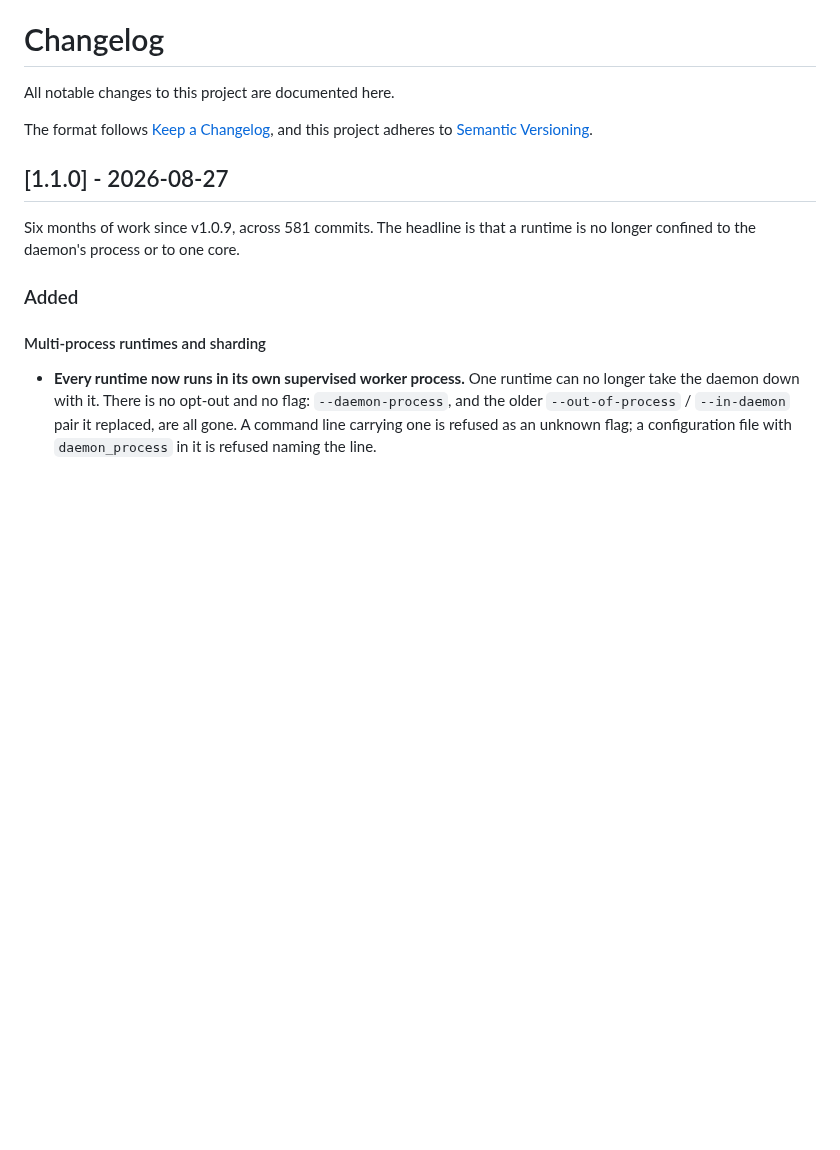
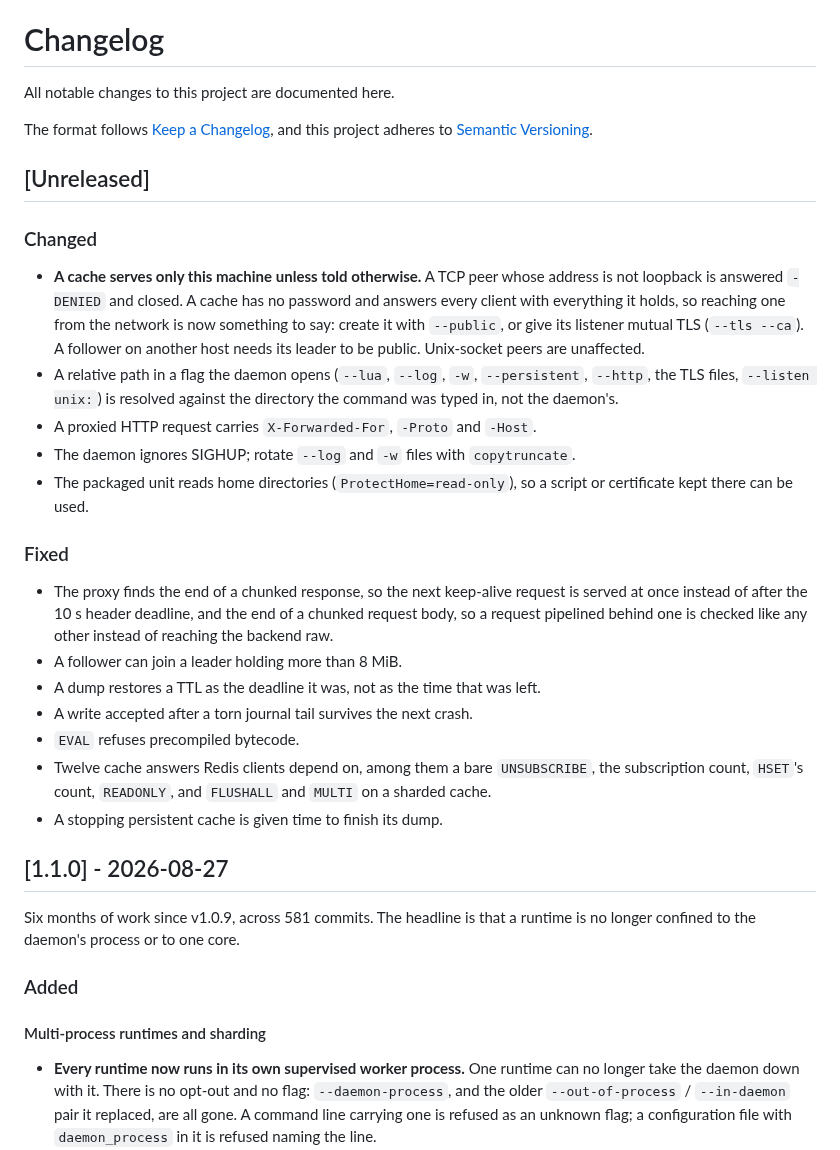
Before and after one commit to HiImSmiley/Socketley, a Markdown page: CHANGELOG.md, the part around the change. Rendered like a GitHub page; blank space fills up the shorter version.

Commit message:
[DOC] The protected cache and this branch's other visible changes, in the changelog and README
--public changes what a cache created with a plain -p does for a peer on
another machine, which an operator upgrading has to be told before it
refuses their clients; the other entries are what a user of this branch
would notice.

```diff
--- a/CHANGELOG.md
+++ b/CHANGELOG.md
@@ -4,6 +4,39 @@ All notable changes to this project are documented here.
 
 The format follows [Keep a Changelog](https://keepachangelog.com/en/1.1.0/),
 and this project adheres to [Semantic Versioning](https://semver.org/).
+
+## [Unreleased]
+
+### Changed
+
+- **A cache serves only this machine unless told otherwise.** A TCP peer whose
+  address is not loopback is answered `-DENIED` and closed. A cache has no
+  password and answers every client with everything it holds, so reaching one
+  from the network is now something to say: create it with `--public`, or give
+  its listener mutual TLS (`--tls --ca`). A follower on another host needs its
+  leader to be public. Unix-socket peers are unaffected.
+- A relative path in a flag the daemon opens (`--lua`, `--log`, `-w`,
+  `--persistent`, `--http`, the TLS files, `--listen unix:`) is resolved against
+  the directory the command was typed in, not the daemon's.
+- A proxied HTTP request carries `X-Forwarded-For`, `-Proto` and `-Host`.
+- The daemon ignores SIGHUP; rotate `--log` and `-w` files with `copytruncate`.
+- The packaged unit reads home directories (`ProtectHome=read-only`), so a
+  script or certificate kept there can be used.
+
+### Fixed
+
+- The proxy finds the end of a chunked response, so the next keep-alive request
+  is served at once instead of after the 10 s header deadline, and the end of a
+  chunked request body, so a request pipelined behind one is checked like any
+  other instead of reaching the backend raw.
+- A follower can join a leader holding more than 8 MiB.
+- A dump restores a TTL as the deadline it was, not as the time that was left.
+- A write accepted after a torn journal tail survives the next crash.
+- `EVAL` refuses precompiled bytecode.
+- Twelve cache answers Redis clients depend on, among them a bare
+  `UNSUBSCRIBE`, the subscription count, `HSET`'s count, `READONLY`, and
+  `FLUSHALL` and `MULTI` on a sharded cache.
+- A stopping persistent cache is given time to finish its dump.
 
 ## [1.1.0] - 2026-08-27
 
```
Also changed, not shown: README.md (+1 -1 lines).
